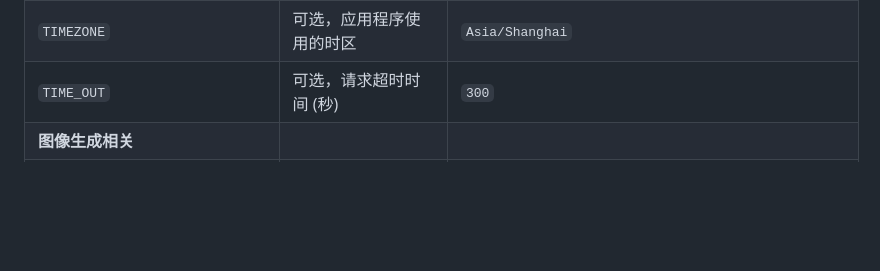
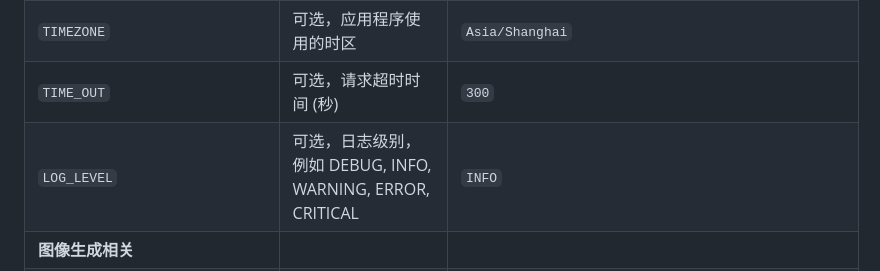
Before and after one commit to zhu748/mihayo, a Markdown page: README.md, the part around the change. GitHub-like rendering; blank space fills up the shorter version.

Commit message:
chore: 已在 README.md 文件中添加了 LOG_LEVEL 环境变量的说明。

```diff
--- a/README.md
+++ b/README.md
@@ -162,6 +162,7 @@ app/
 | `CHECK_INTERVAL_HOURS`       | 可选，检查禁用 Key 是否恢复的时间间隔 (小时)                   | `1`                                                   |
 | `TIMEZONE`                   | 可选，应用程序使用的时区                                       | `Asia/Shanghai`                                       |
 | `TIME_OUT`                   | 可选，请求超时时间 (秒)                                        | `300`                                                 |
+| `LOG_LEVEL`                  | 可选，日志级别，例如 DEBUG, INFO, WARNING, ERROR, CRITICAL     | `INFO`                                                |
 | **图像生成相关**             |                                                          |                                                       |
 | `PAID_KEY`                   | 可选，付费版API Key，用于图片生成等高级功能                    | `your-paid-api-key`                                   |
 | `CREATE_IMAGE_MODEL`         | 可选，图片生成模型                                             | `imagen-3.0-generate-002`                             |
```
